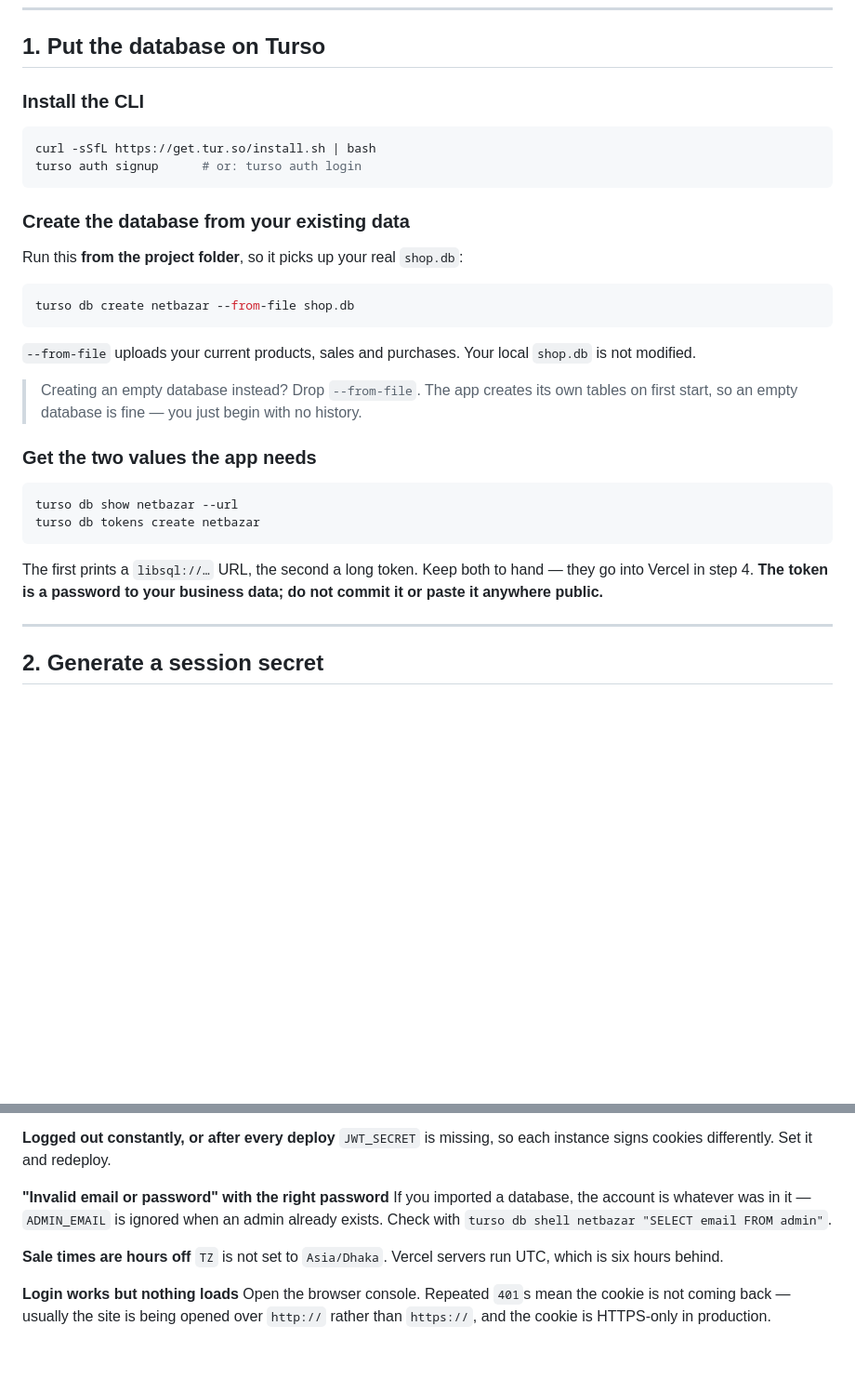
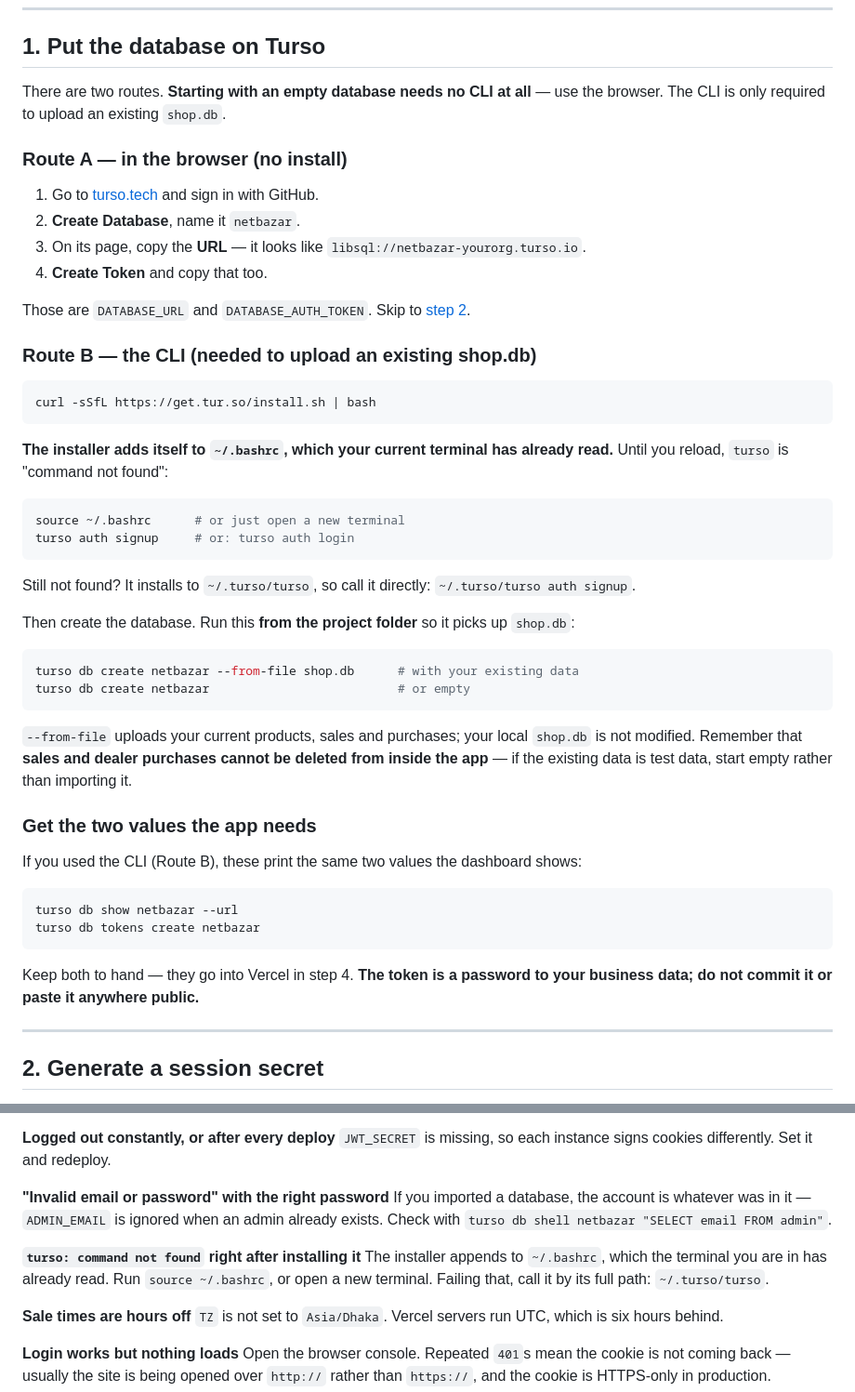
Before and after one commit to habib6bd/amader-bazar, a Markdown page: DEPLOY.md, 2 parts joined by grey strips. Shown at 93% size. Drawn GitHub-style; blank space fills up the shorter version.

Commit message:
Document the no-CLI Turso route and the PATH gotcha after installing
The guide jumped straight to `turso db create`, which fails with "command not
found" in two situations: the CLI was never installed, and — more confusingly —
it was just installed but the running shell had already read ~/.bashrc, so the
new PATH entry is not visible until the shell is reloaded.

Also splits the step in two, because the CLI is only needed to upload an existing
shop.db. Creating an empty database can be done entirely in the Turso dashboard,
which is the simpler path for a fresh start and installs nothing. Repeats there
that sales and dealer purchases cannot be deleted from inside the app, so test
data is better left behind than imported.

Co-Authored-By: Claude Opus 5 <noreply@anthropic.com>

````diff
--- a/DEPLOY.md
+++ b/DEPLOY.md
@@ -57,36 +57,57 @@ two minutes and skips that entirely.
 
 ## 1. Put the database on Turso
 
-### Install the CLI
+There are two routes. **Starting with an empty database needs no CLI at all** — use the
+browser. The CLI is only required to upload an existing `shop.db`.
+
+### Route A — in the browser (no install)
+
+1. Go to [turso.tech](https://turso.tech) and sign in with GitHub.
+2. **Create Database**, name it `netbazar`.
+3. On its page, copy the **URL** — it looks like `libsql://netbazar-yourorg.turso.io`.
+4. **Create Token** and copy that too.
+
+Those are `DATABASE_URL` and `DATABASE_AUTH_TOKEN`. Skip to
+[step 2](#2-generate-a-session-secret).
+
+### Route B — the CLI (needed to upload an existing shop.db)
 
 ```bash
 curl -sSfL https://get.tur.so/install.sh | bash
-turso auth signup      # or: turso auth login
 ```
 
-### Create the database from your existing data
-
-Run this **from the project folder**, so it picks up your real `shop.db`:
+**The installer adds itself to `~/.bashrc`, which your current terminal has already read.**
+Until you reload, `turso` is "command not found":
 
 ```bash
-turso db create netbazar --from-file shop.db
+source ~/.bashrc      # or just open a new terminal
+turso auth signup     # or: turso auth login
 ```
 
-`--from-file` uploads your current products, sales and purchases. Your local `shop.db` is
-not modified.
+Still not found? It installs to `~/.turso/turso`, so call it directly:
+`~/.turso/turso auth signup`.
 
-> Creating an empty database instead? Drop `--from-file`. The app creates its own tables
-> on first start, so an empty database is fine — you just begin with no history.
+Then create the database. Run this **from the project folder** so it picks up `shop.db`:
+
+```bash
+turso db create netbazar --from-file shop.db      # with your existing data
+turso db create netbazar                          # or empty
+```
+
+`--from-file` uploads your current products, sales and purchases; your local `shop.db` is
+not modified. Remember that **sales and dealer purchases cannot be deleted from inside the
+app** — if the existing data is test data, start empty rather than importing it.
 
 ### Get the two values the app needs
+
+If you used the CLI (Route B), these print the same two values the dashboard shows:
 
 ```bash
 turso db show netbazar --url
 turso db tokens create netbazar
 ```
 
-The first prints a `libsql://…` URL, the second a long token. Keep both to hand — they go
-into Vercel in step 4. **The token is a password to your business data; do not commit it
+Keep both to hand — they go into Vercel in step 4. **The token is a password to your business data; do not commit it
 or paste it anywhere public.**
 
 ---
@@ -225,6 +246,11 @@ valid but lacks write access. Reissue it with `turso db tokens create netbazar`.
 If you imported a database, the account is whatever was in it — `ADMIN_EMAIL` is ignored
 when an admin already exists. Check with `turso db shell netbazar "SELECT email FROM admin"`.
 
+**`turso: command not found` right after installing it**
+The installer appends to `~/.bashrc`, which the terminal you are in has already read. Run
+`source ~/.bashrc`, or open a new terminal. Failing that, call it by its full path:
+`~/.turso/turso`.
+
 **Sale times are hours off**
 `TZ` is not set to `Asia/Dhaka`. Vercel servers run UTC, which is six hours behind.
 
````
